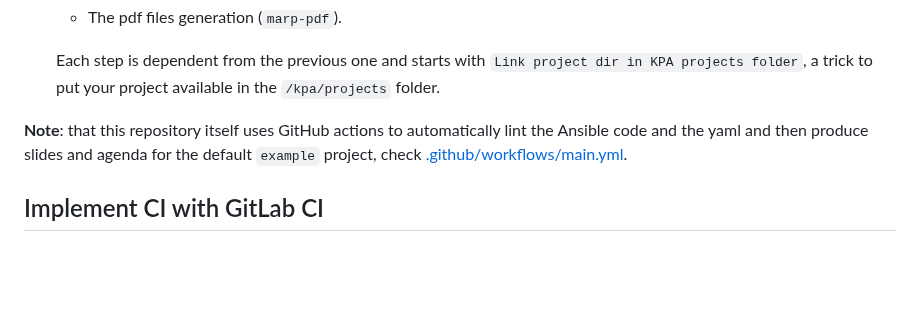
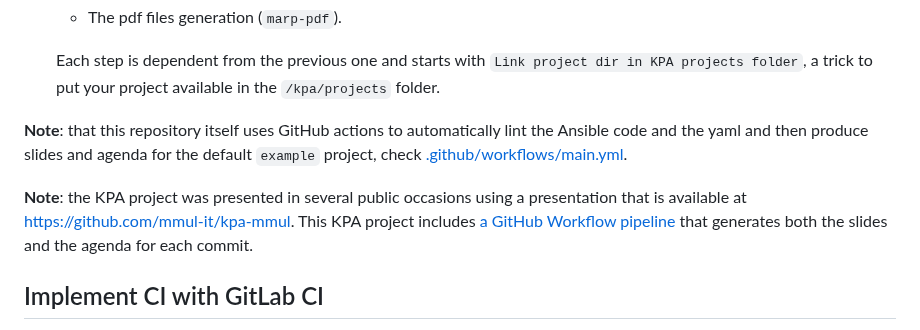
Before and after one commit to mmul-it/kpa, a Markdown page: CI.md, the part around the change. Drawn GitHub-style; blank space fills up the shorter version.

Commit message:
Add kpa-mmul repo example for GitHub Actions
This commit adds the reference to the kpa-mmul repo which contains a specific
and practical GitHub Actions CI workflow.

```diff
--- a/CI.md
+++ b/CI.md
@@ -112,6 +112,8 @@ Each step is self explaining, but to give some highlights:
 
 **Note**: that this repository itself uses GitHub actions to automatically lint the Ansible code and the yaml and then produce slides and agenda for the default `example` project, check [.github/workflows/main.yml](.github/workflows/main.yml).
 
+**Note**: the KPA project was presented in several public occasions using a presentation that is available at [https://github.com/mmul-it/kpa-mmul](https://github.com/mmul-it/kpa-mmul). This KPA project includes [a GitHub Workflow pipeline](https://github.com/mmul-it/kpa-mmul/blob/main/.github/workflows/main.yml) that generates both the slides and the agenda for each commit.
+
 ## Implement CI with GitLab CI
 
 If your repository lives inside GitLab then this is a practical example about how to use the KPA container to process a project named `myproject` using GitLab CI.
```
